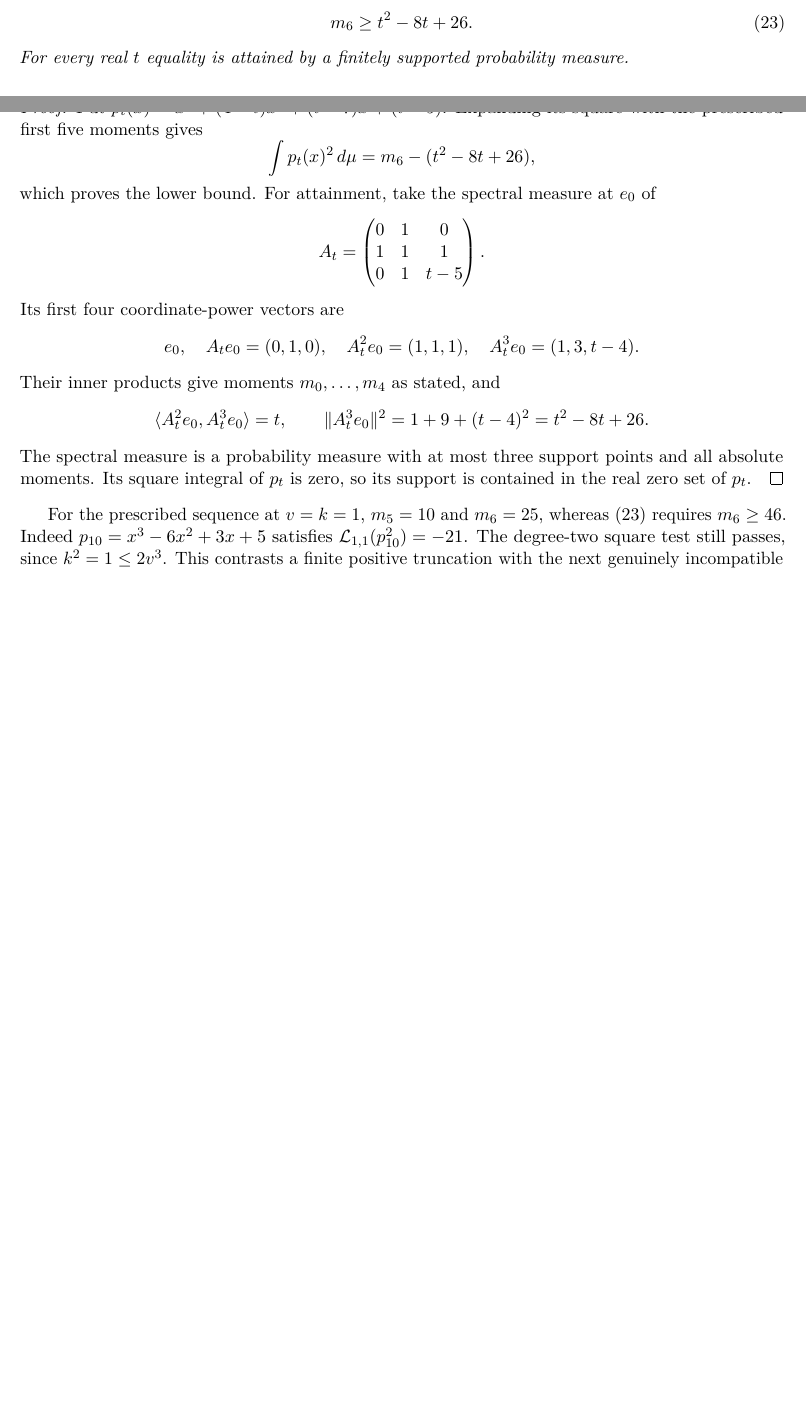
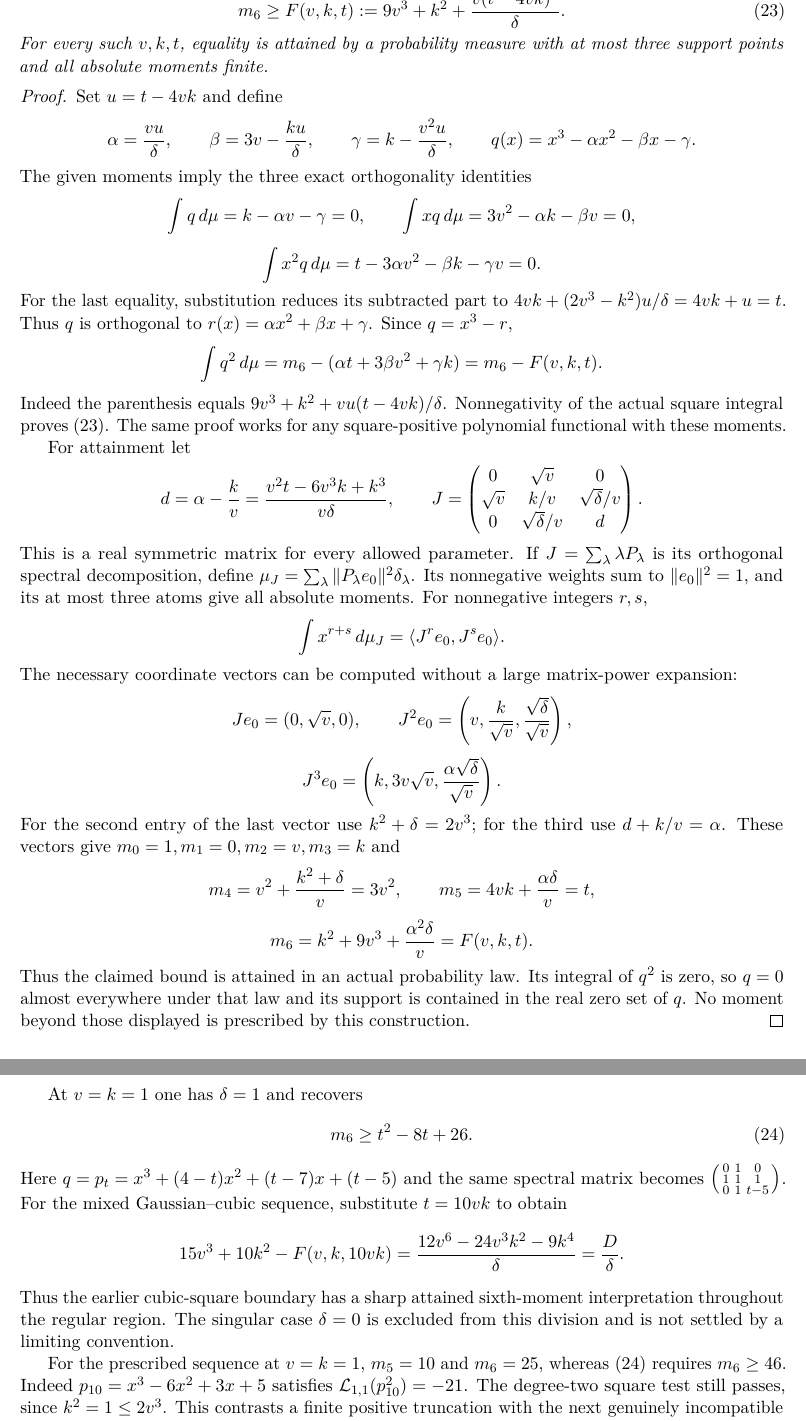
Before and after one commit to QuijoticResearch/OperatorDerivativeRewrite, a LaTeX paper (manuscripts/cubic-moment-boundaries/main.tex): two parts of pages 6 and 7 of 11 before the commit and two parts of pages 7 and 8 of 12 after it, joined at a grey line, cut so that both start at the same text, the shorter picture padded with empty space. Compiled offline with pdfLaTeX.

Commit message:
Complete the regular-family sharp attained sixth-moment exposition

```diff
--- a/manuscripts/cubic-moment-boundaries/main.tex
+++ b/manuscripts/cubic-moment-boundaries/main.tex
@@ -459 +460,3 @@ If a probability measure has moments
 \[
+ m_0=1,\quad m_1=0,\quad m_2=v,\quad m_3=k,
+ \quad m_4=3v^2,\quad m_5=t,
@@ -462,39 +463,101 @@ If a probability measure has moments
 \]
-and finite sixth absolute moment, then
+then
+\begin{equation}\label{eq:regular-sixth}
+ m_6\geq F(v,k,t):=9v^3+k^2+\frac{v(t-4vk)^2}{\delta}.
+\end{equation}
+For every such $v,k,t$, equality is attained by a probability measure
+with at most three support points and all absolute moments finite.
+\end{proposition}
+\begin{proof}
+Set $u=t-4vk$ and define
+\[
+ \alpha=\frac{vu}{\delta},\qquad
+ \beta=3v-\frac{ku}{\delta},\qquad
+ \gamma=k-\frac{v^2u}{\delta},\qquad
+ q(x)=x^3-\alpha x^2-\beta x-\gamma.
+\]
+The given moments imply the three exact orthogonality identities
+\[
+ \int q\,d\mu=k-\alpha v-\gamma=0,
+ \qquad \int xq\,d\mu=3v^2-\alpha k-\beta v=0,
+\]
+\[
+ \int x^2q\,d\mu=t-3\alpha v^2-\beta k-\gamma v=0.
+\]
+For the last equality, substitution reduces its subtracted part to
+$4vk+(2v^3-k^2)u/\delta=4vk+u=t$. Thus $q$ is orthogonal to
+$r(x)=\alpha x^2+\beta x+\gamma$. Since $q=x^3-r$,
+\[
+ \int q^2\,d\mu=m_6-(\alpha t+3\beta v^2+\gamma k)
+ =m_6-F(v,k,t).
+\]
+Indeed the parenthesis equals
+$9v^3+k^2+vu(t-4vk)/\delta$. Nonnegativity of the actual square
+integral proves \eqref{eq:regular-sixth}. The same proof works for
+any square-positive polynomial functional with these moments.
+
+For attainment let
+\[
+ d=\alpha-\frac{k}{v}
+   =\frac{v^2t-6v^3k+k^3}{v\delta},\qquad
+ J=\begin{pmatrix}
+ 0&\sqrt v&0\\
+ \sqrt v&k/v&\sqrt\delta/v\\
+ 0&\sqrt\delta/v&d
+ \end{pmatrix}.
+\]
+This is a real symmetric matrix for every allowed parameter. If
+$J=\sum_\lambda\lambda P_\lambda$ is its orthogonal spectral
+decomposition, define
+$\mu_J=\sum_\lambda\|P_\lambda e_0\|^2\delta_\lambda$.
+Its nonnegative weights sum to $\|e_0\|^2=1$, and its at most
+three atoms give all absolute moments. For nonnegative integers
+$r,s$,
+\[
+ \int x^{r+s}\,d\mu_J
+ =\langle J^re_0,J^se_0\rangle.
+\]
+The necessary coordinate vectors can be computed without a large
+matrix-power expansion:
+\[
+ Je_0=(0,\sqrt v,0),\qquad
+ J^2e_0=\left(v,\frac{k}{\sqrt v},\frac{\sqrt\delta}{\sqrt v}\right),
+\]
+\[
+ J^3e_0=\left(k,3v\sqrt v,
+                    \frac{\alpha\sqrt\delta}{\sqrt v}\right).
+\]
+For the second entry of the last vector use
+$k^2+\delta=2v^3$; for the third use $d+k/v=\alpha$.
+These vectors give $m_0=1,m_1=0,m_2=v,m_3=k$ and
+\[
+ m_4=v^2+\frac{k^2+\delta}{v}=3v^2,\qquad
+ m_5=4vk+\frac{\alpha\delta}{v}=t,
+\]
+\[
+ m_6=k^2+9v^3+\frac{\alpha^2\delta}{v}=F(v,k,t).
+\]
+Thus the claimed bound is attained in an actual probability law.
+Its integral of $q^2$ is zero, so $q=0$ almost everywhere under
+that law and its support is contained in the real zero set of $q$.
+No moment beyond those displayed is prescribed by this construction.
+\end{proof}
+
+At $v=k=1$ one has $\delta=1$ and recovers
 \begin{equation}\label{eq:sharp}
  m_6\geq t^2-8t+26.
 \end{equation}
-For every real $t$ equality is attained by a finitely
-supported probability measure.
-\end{proposition}
-\begin{proof}
-Put $p_t(x)=x^3+(4-t)x^2+(t-7)x+(t-5)$.
-Expanding its square with the prescribed first five
-moments gives
+Here $q=p_t=x^3+(4-t)x^2+(t-7)x+(t-5)$ and the same spectral
+matrix becomes $\left(\begin{smallmatrix}0&1&0\\1&1&1\\0&1&t-5\end{smallmatrix}\right)$.
+For the mixed Gaussian--cubic sequence, substitute $t=10vk$ to obtain
 \[
- \int p_t(x)^2\,d\mu=m_6-(t^2-8t+26),
+ 15v^3+10k^2-F(v,k,10vk)
+ =\frac{12v^6-24v^3k^2-9k^4}{\delta}=\frac D\delta.
 \]
-which proves the lower bound.
-For attainment, take the spectral measure at $e_0$ of
-\[
- A_t=\begin{pmatrix}0&1&0\\1&1&1\\0&1&t-5\end{pmatrix}.
-\]
-Its first four coordinate-power vectors are
-\[
- e_0,\quad A_t e_0=(0,1,0),\quad
- A_t^2e_0=(1,1,1),\quad A_t^3e_0=(1,3,t-4).
-\]
-Their inner products give moments $m_0,\ldots,m_4$
-as stated, and
-\[
- \langle A_t^2e_0,A_t^3e_0\rangle=t,\qquad
- \|A_t^3e_0\|^2=1+9+(t-4)^2=t^2-8t+26.
-\]
-The spectral measure is a probability measure with at
-most three support points and all absolute moments.
-Its square integral of $p_t$ is zero, so its support
-is contained in the real zero set of $p_t$.
-\end{proof}
+Thus the earlier cubic-square boundary has a sharp attained
+sixth-moment interpretation throughout the regular region. The
+singular case $\delta=0$ is excluded from this division and is not
+settled by a limiting convention.
 
 For the prescribed sequence at $v=k=1$, $m_5=10$ and
 $m_6=25$, whereas \eqref{eq:sharp} requires $m_6\geq46$.
```
Also changed, not shown: manuscripts/EDITORIAL_INVENTORY.md (+1 -1 lines), manuscripts/INDEX.md (+2 -2 lines), manuscripts/LIBRARY_SURVEY.md (+3 -1 lines), manuscripts/PUBLICATION_SESSION.md (+2 -0 lines), manuscripts/cubic-moment-boundaries/editorial-status.md (+4 -2 lines), README.md, manuscripts/cubic-moment-boundaries/main.pdf, manuscripts/cubic-moment-boundaries/main.tex (15 more changed lines), 10 other files.
